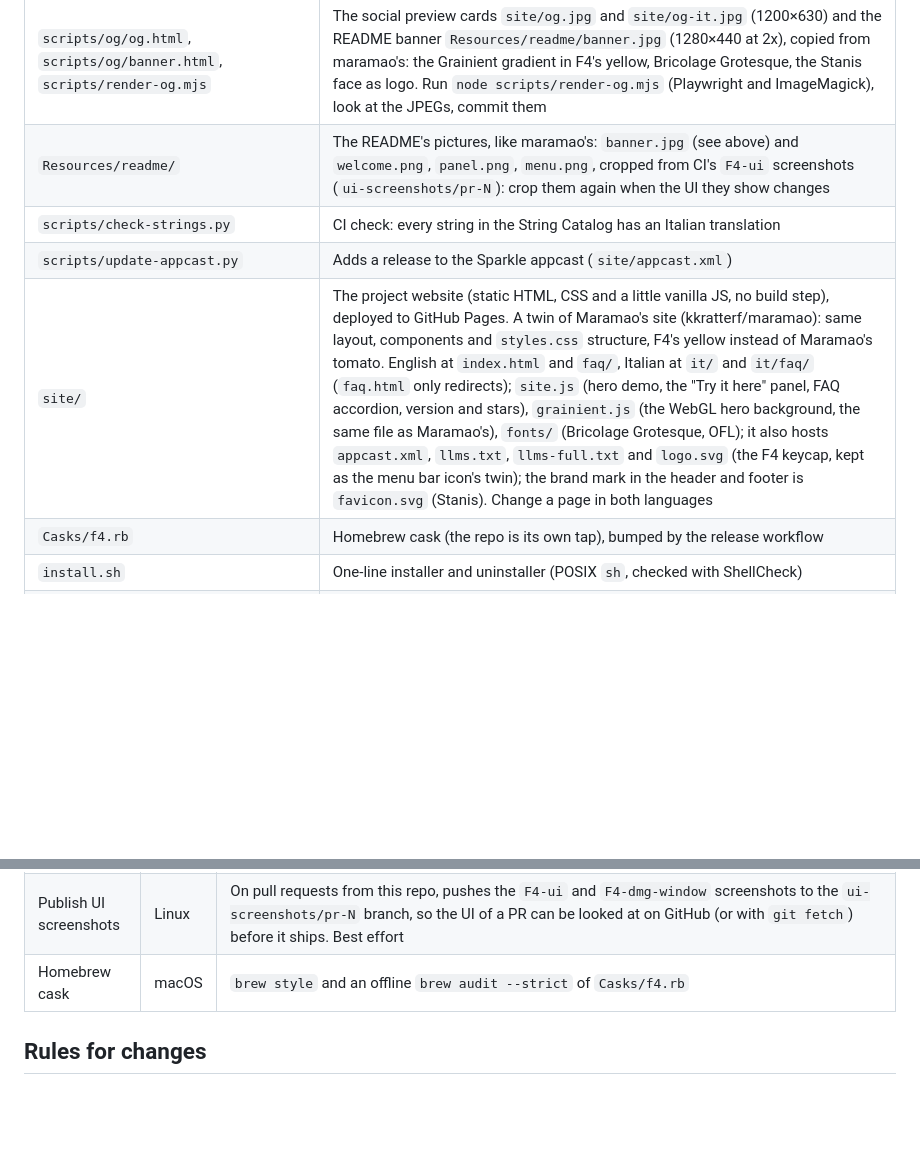
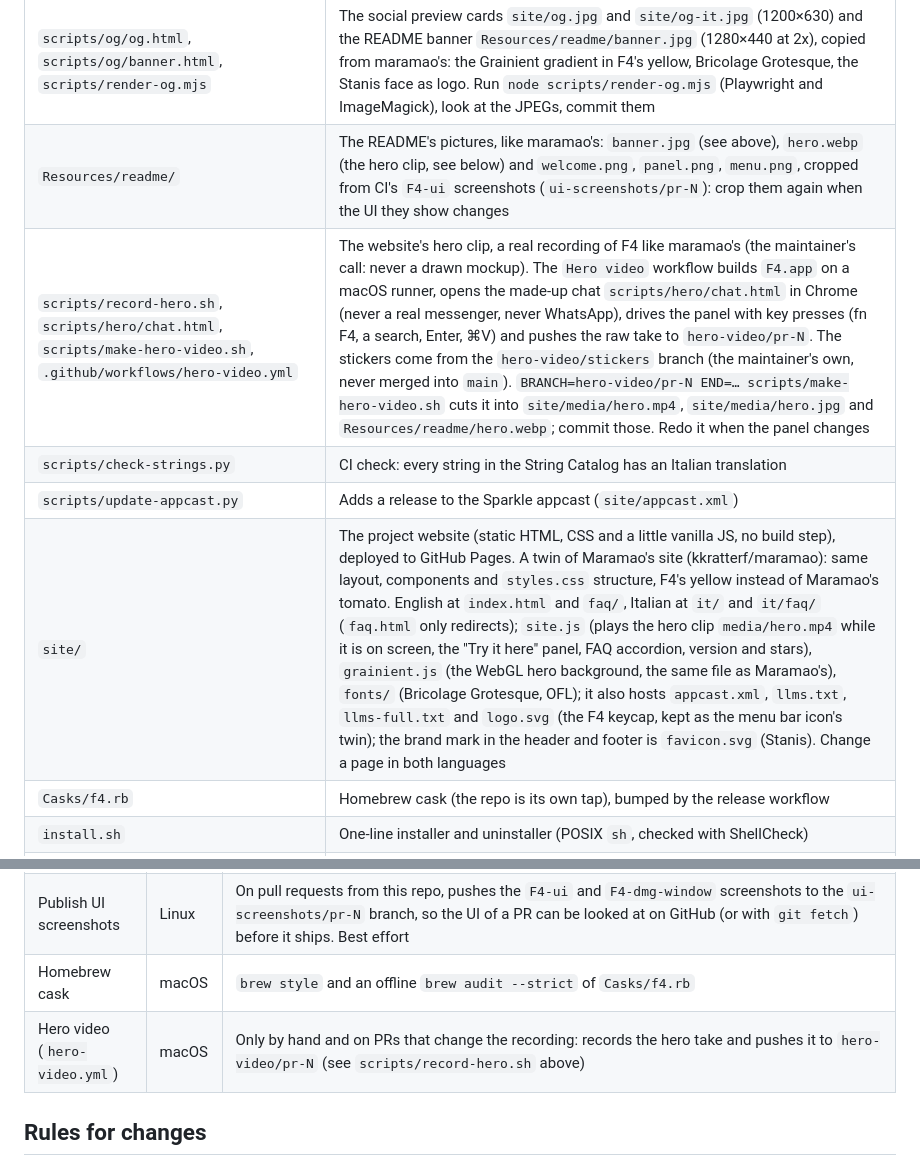
Before and after one commit to kkratterf/F4, a Markdown page: AGENTS.md, 2 parts joined by grey strips. Rendered like a GitHub page; blank space fills up the shorter version.

```diff
--- a/AGENTS.md
+++ b/AGENTS.md
@@ -32,10 +32,11 @@ F4 is a native macOS sticker app, like WhatsApp stickers for the whole Mac: a Sp
 | `scripts/make-logo.py`, `Resources/logo/` | Builds every logo asset from one still of Stanis, "F4, basito" (`Resources/logo/source-frame.png`): `logo.png` (1024 master), `icon.png` and `Resources/AppIcon.icns` (the app icon, copied by `build-app.sh`), `site/favicon.svg`, `favicon.ico`, `apple-touch-icon.png`, `icon-192.png`, `icon-512.png` and `raycast/assets/icon.png`. Needs Pillow, numpy and opencv-python-headless; the outputs are committed |
 | `scripts/dmg-background/`, `scripts/render-dmg-background.mjs`, `Resources/dmg/` | The DMG background (and, with `--site`, the same gradient alone as `site/media/try-bg.jpg`, behind the website's "Try it here"): the website hero (its Grainient gradient, colours and headline) as a 660×420 page, screenshotted with Playwright into `Resources/dmg/background.png` and `@2x`, with the headline in Bricolage Grotesque (`site/fonts`, shared with the website and the OG images). The PNGs are committed because CoreGraphics can't redraw the shader and CI should not need a browser; after changing the page run `npm i -D playwright && npx playwright install chromium` and `node scripts/render-dmg-background.mjs --preview`, look at `.build/dmg-preview.png`, commit the PNGs. Icon positions and the window size must match `build-dmg.sh` |
 | `scripts/og/og.html`, `scripts/og/banner.html`, `scripts/render-og.mjs` | The social preview cards `site/og.jpg` and `site/og-it.jpg` (1200×630) and the README banner `Resources/readme/banner.jpg` (1280×440 at 2x), copied from maramao's: the Grainient gradient in F4's yellow, Bricolage Grotesque, the Stanis face as logo. Run `node scripts/render-og.mjs` (Playwright and ImageMagick), look at the JPEGs, commit them |
-| `Resources/readme/` | The README's pictures, like maramao's: `banner.jpg` (see above) and `welcome.png`, `panel.png`, `menu.png`, cropped from CI's `F4-ui` screenshots (`ui-screenshots/pr-N`): crop them again when the UI they show changes |
+| `Resources/readme/` | The README's pictures, like maramao's: `banner.jpg` (see above), `hero.webp` (the hero clip, see below) and `welcome.png`, `panel.png`, `menu.png`, cropped from CI's `F4-ui` screenshots (`ui-screenshots/pr-N`): crop them again when the UI they show changes |
+| `scripts/record-hero.sh`, `scripts/hero/chat.html`, `scripts/make-hero-video.sh`, `.github/workflows/hero-video.yml` | The website's hero clip, a real recording of F4 like maramao's (the maintainer's call: never a drawn mockup). The `Hero video` workflow builds `F4.app` on a macOS runner, opens the made-up chat `scripts/hero/chat.html` in Chrome (never a real messenger, never WhatsApp), drives the panel with key presses (fn F4, a search, Enter, ⌘V) and pushes the raw take to `hero-video/pr-N`. The stickers come from the `hero-video/stickers` branch (the maintainer's own, never merged into `main`). `BRANCH=hero-video/pr-N END=… scripts/make-hero-video.sh` cuts it into `site/media/hero.mp4`, `site/media/hero.jpg` and `Resources/readme/hero.webp`; commit those. Redo it when the panel changes |
 | `scripts/check-strings.py` | CI check: every string in the String Catalog has an Italian translation |
 | `scripts/update-appcast.py` | Adds a release to the Sparkle appcast (`site/appcast.xml`) |
-| `site/` | The project website (static HTML, CSS and a little vanilla JS, no build step), deployed to GitHub Pages. A twin of Maramao's site (kkratterf/maramao): same layout, components and `styles.css` structure, F4's yellow instead of Maramao's tomato. English at `index.html` and `faq/`, Italian at `it/` and `it/faq/` (`faq.html` only redirects); `site.js` (hero demo, the "Try it here" panel, FAQ accordion, version and stars), `grainient.js` (the WebGL hero background, the same file as Maramao's), `fonts/` (Bricolage Grotesque, OFL); it also hosts `appcast.xml`, `llms.txt`, `llms-full.txt` and `logo.svg` (the F4 keycap, kept as the menu bar icon's twin); the brand mark in the header and footer is `favicon.svg` (Stanis). Change a page in both languages |
+| `site/` | The project website (static HTML, CSS and a little vanilla JS, no build step), deployed to GitHub Pages. A twin of Maramao's site (kkratterf/maramao): same layout, components and `styles.css` structure, F4's yellow instead of Maramao's tomato. English at `index.html` and `faq/`, Italian at `it/` and `it/faq/` (`faq.html` only redirects); `site.js` (plays the hero clip `media/hero.mp4` while it is on screen, the "Try it here" panel, FAQ accordion, version and stars), `grainient.js` (the WebGL hero background, the same file as Maramao's), `fonts/` (Bricolage Grotesque, OFL); it also hosts `appcast.xml`, `llms.txt`, `llms-full.txt` and `logo.svg` (the F4 keycap, kept as the menu bar icon's twin); the brand mark in the header and footer is `favicon.svg` (Stanis). Change a page in both languages |
 | `Casks/f4.rb` | Homebrew cask (the repo is its own tap), bumped by the release workflow |
 | `install.sh` | One-line installer and uninstaller (POSIX `sh`, checked with ShellCheck) |
 | `.github/workflows/ci.yml` | CI on every PR and push to `main` (see below) |
@@ -85,6 +86,7 @@ python3 -m http.server -d site 8000   # preview the website at http://localhost:
 | Raycast extension | Linux | `npm ci` and `ray build` in `raycast/` |
 | Publish UI screenshots | Linux | On pull requests from this repo, pushes the `F4-ui` and `F4-dmg-window` screenshots to the `ui-screenshots/pr-N` branch, so the UI of a PR can be looked at on GitHub (or with `git fetch`) before it ships. Best effort |
 | Homebrew cask | macOS | `brew style` and an offline `brew audit --strict` of `Casks/f4.rb` |
+| Hero video (`hero-video.yml`) | macOS | Only by hand and on PRs that change the recording: records the hero take and pushes it to `hero-video/pr-N` (see `scripts/record-hero.sh` above) |
 
 ## Rules for changes
 
```
Also changed, not shown: README.md (+3 -0 lines), site/media/hero.jpg (added), 6 other files.
